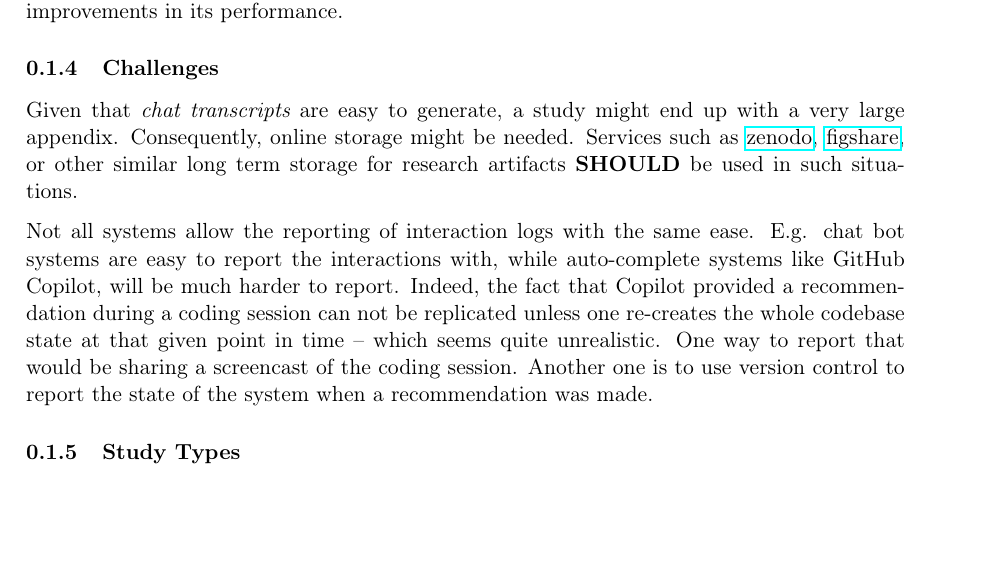
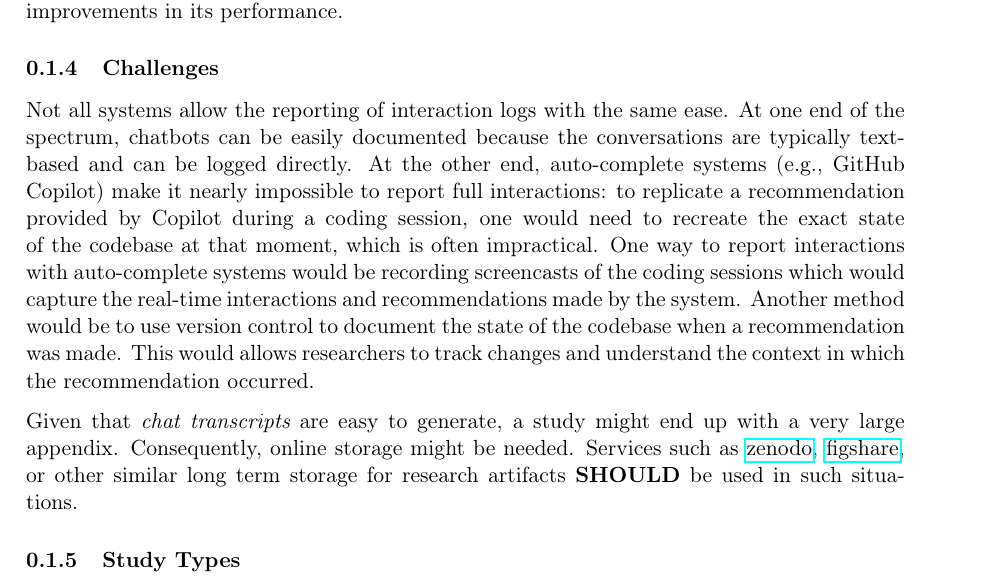
Before and after one commit to se-uhd/llm-guidelines-website, a LaTeX document (guidelines/_sources/05_report-interaction-logs.tex): part of page 2 of 3, cut so that both start at the same text, the shorter picture padded with empty space. Compiled offline with pdfLaTeX.

Commit message:
Update 05_report-interaction-logs.tex

```diff
--- a/guidelines/_sources/05_report-interaction-logs.tex
+++ b/guidelines/_sources/05_report-interaction-logs.tex
@@ -60,9 +60,11 @@ Detailed logs enable future replication studies to compare results using the sam
 
 \subsubsection{Challenges}
 
+Not all systems allow the reporting of interaction logs with the same ease. At one end of the spectrum, chatbots can be easily documented because the conversations are typically text-based and can be logged directly. At the other end, auto-complete systems (e.g., GitHub Copilot) make it nearly impossible to report full interactions: to replicate a recommendation provided by Copilot during a coding session, one would need to recreate the exact state of the codebase at that moment, which is often impractical. One way to report interactions with auto-complete systems would be recording screencasts of the coding sessions which would capture the real-time interactions and recommendations made by the system. Another method would be to use version control to document the state of the codebase when a recommendation was made. This would allows researchers to track changes and understand the context in which the recommendation occurred.
+
+
 Given that {\em chat transcripts} are easy to generate, a study might end up with a very large appendix. Consequently, online storage might be needed. Services such as \href{https://zenodo.org}{zenodo}, \href{https://figshare.com/}{figshare}, or other similar long term storage for research artifacts \should be used in such situations.
 
-Not all systems allow the reporting of interaction logs with the same ease. E.g. chat bot systems are easy to report the interactions with, while auto-complete systems like GitHub Copilot, will be much harder to report. Indeed, the fact that Copilot provided a recommendation during a coding session can not be replicated unless one re-creates the whole codebase state at that given point in time -- which seems quite unrealistic. One way to report that would be sharing a screencast of the coding session. Another one is to use version control to report the state of the system when a recommendation was made.
 
 % \comment{I think actually these tools do have logging, eg. https://docs.github.com/en/copilot/troubleshooting-github-copilot/viewing-logs-for-github-copilot-in-your-environment}
 % \comment{Mircea: the logs are for debugging things that don't work }
```
